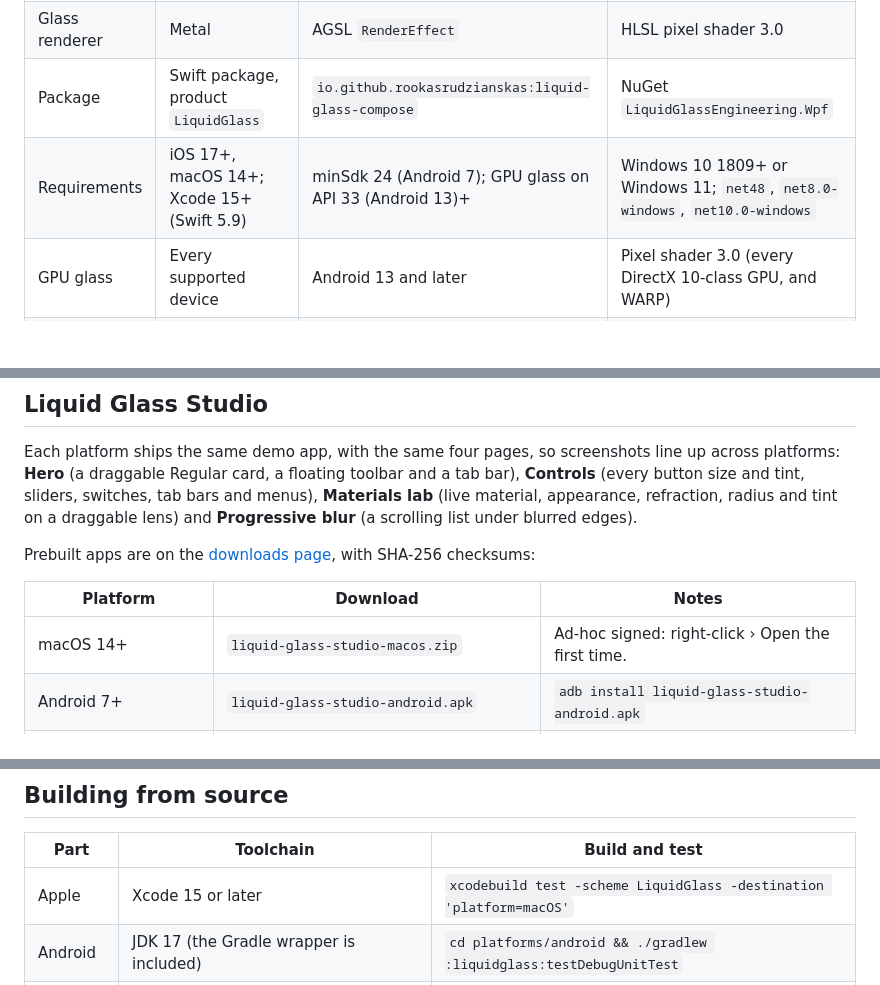
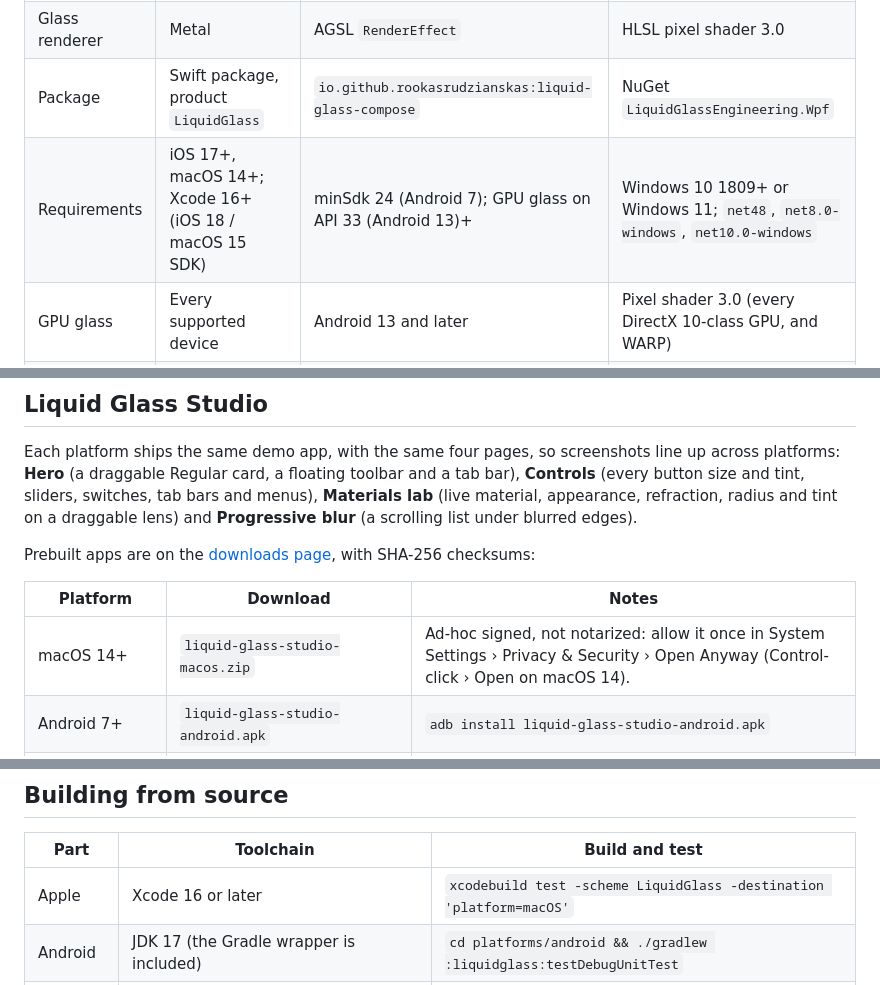
Before and after one commit to rookasrudzianskas/liquid-glass-mac-windows-ios-android, a Markdown page: README.md, 3 parts joined by grey strips. Drawn GitHub-style; blank space fills up the shorter version.

Commit message:
Docs: the Apple package builds with Xcode 16 or later (its iOS target uses the iOS 18 SDK); the macOS Studio opens the first time through Privacy & Security › Open Anyway

```diff
--- a/README.md
+++ b/README.md
@@ -49,7 +49,7 @@ Each port draws the glass itself on the GPU, with Metal, AGSL or an HLSL pixel s
 | UI framework | SwiftUI | Jetpack Compose | WPF |
 | Glass renderer | Metal | AGSL `RenderEffect` | HLSL pixel shader 3.0 |
 | Package | Swift package, product `LiquidGlass` | `io.github.rookasrudzianskas:liquid-glass-compose` | NuGet `LiquidGlassEngineering.Wpf` |
-| Requirements | iOS 17+, macOS 14+; Xcode 15+ (Swift 5.9) | minSdk 24 (Android 7); GPU glass on API 33 (Android 13)+ | Windows 10 1809+ or Windows 11; `net48`, `net8.0-windows`, `net10.0-windows` |
+| Requirements | iOS 17+, macOS 14+; Xcode 16+ (iOS 18 / macOS 15 SDK) | minSdk 24 (Android 7); GPU glass on API 33 (Android 13)+ | Windows 10 1809+ or Windows 11; `net48`, `net8.0-windows`, `net10.0-windows` |
 | GPU glass | Every supported device | Android 13 and later | Pixel shader 3.0 (every DirectX 10-class GPU, and WARP) |
 | Guide | [docs/apple.md](docs/apple.md) | [docs/android.md](docs/android.md) | [docs/windows.md](docs/windows.md) |
 
@@ -253,7 +253,7 @@ Prebuilt apps are on the [downloads page](https://liquid-glass-engineering.verce
 
 | Platform | Download | Notes |
 | --- | --- | --- |
-| macOS 14+ | `liquid-glass-studio-macos.zip` | Ad-hoc signed: right-click › Open the first time. |
+| macOS 14+ | `liquid-glass-studio-macos.zip` | Ad-hoc signed, not notarized: allow it once in System Settings › Privacy & Security › Open Anyway (Control-click › Open on macOS 14). |
 | Android 7+ | `liquid-glass-studio-android.apk` | `adb install liquid-glass-studio-android.apk` |
 | Windows 10 1809+ (x64) | `LiquidGlassStudio-win-x64.zip` | Needs the [.NET 10 Desktop Runtime](https://dotnet.microsoft.com/download/dotnet/10.0). |
 | Windows 10 1809+ (x64) | `LiquidGlassStudio-win-x64-self-contained.zip` | No .NET install needed. |
@@ -303,7 +303,7 @@ jitpack.yml                           JitPack build of the Android library
 
 | Part | Toolchain | Build and test |
 | --- | --- | --- |
-| Apple | Xcode 15 or later | `xcodebuild test -scheme LiquidGlass -destination 'platform=macOS'` |
+| Apple | Xcode 16 or later | `xcodebuild test -scheme LiquidGlass -destination 'platform=macOS'` |
 | Android | JDK 17 (the Gradle wrapper is included) | `cd platforms/android && ./gradlew :liquidglass:testDebugUnitTest` |
 | Windows | .NET 10 SDK (builds on macOS and Linux; the WPF tests need Windows) | `cd platforms/windows && scripts/dotnet.sh test tests/LiquidGlass.Core.Tests` |
 | Website | Node 22 (20.19 or later) | `cd website && npm ci && npm run build` |
```
Also changed, not shown: CONTRIBUTING.md (+1 -1 lines), docs/apple.md (+1 -1 lines).
